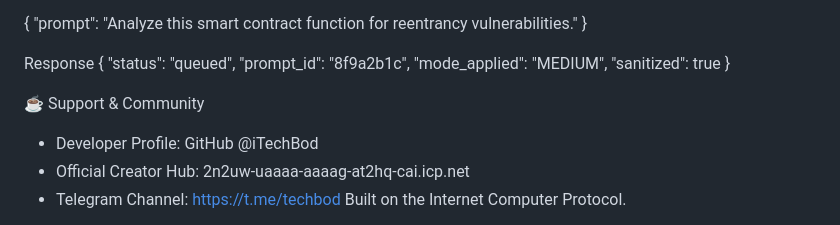
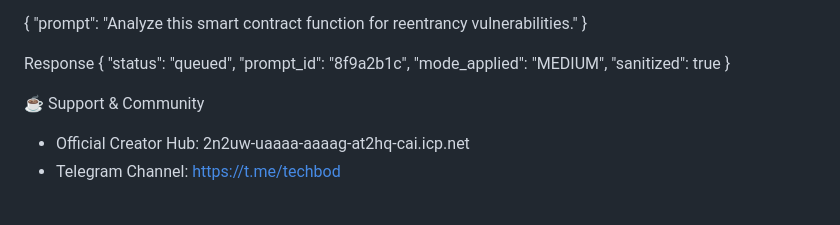
Before and after one commit to iTechBod/ICfirewall, a Markdown page: README.md, the part around the change. Rendered like a GitHub page.

```diff
--- a/README.md
+++ b/README.md
@@ -121,7 +121,7 @@ Response
 }
 
 ☕ Support & Community
- * Developer Profile: GitHub @iTechBod
  * Official Creator Hub: 2n2uw-uaaaa-aaaag-at2hq-cai.icp.net
  * Telegram Channel: https://t.me/techbod
+
 Built on the Internet Computer Protocol.
```
